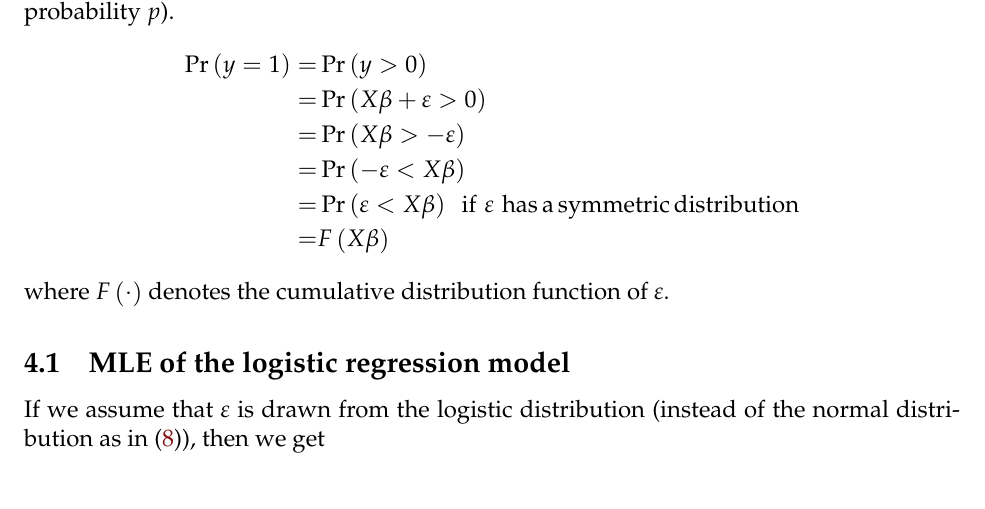
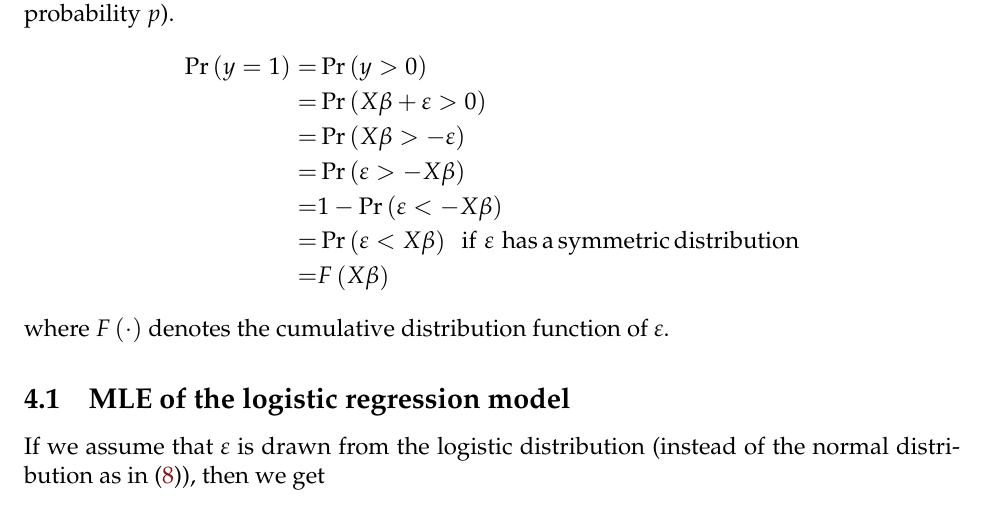
Before and after one commit to tyleransom/DScourseS22, a LaTeX document (LectureNotes/15-Opt-Intro/OptimizationIntro.tex): part of page 10 of 11, cut so that both start at the same text. Compiled offline with pdfLaTeX.

Commit message:
closes #18

```diff
--- a/LectureNotes/15-Opt-Intro/OptimizationIntro.tex
+++ b/LectureNotes/15-Opt-Intro/OptimizationIntro.tex
@@ -304,7 +304,8 @@ Now we want to think about the conditions under which $y=1$ (which occurs with p
     \Pr\left(y=1\right) =& \Pr\left(y>0\right) \\
                         =& \Pr\left(X\beta + \varepsilon > 0\right) \\
                         =& \Pr\left(X\beta > -\varepsilon \right) \\
-                        =& \Pr\left(-\varepsilon < X\beta \right) \\
+                        =& \Pr\left(\varepsilon > -X\beta \right) \\
+    =& 1-\Pr\left(\varepsilon < -X\beta \right) \\
     =& \Pr\left(\varepsilon < X\beta \right)\,\,\,\text{if}\,\,\varepsilon\,\,\text{has\,a\,symmetric\,distribution} \\
     =& F\left(X\beta\right)
 \end{align*}
```
Also changed, not shown: LectureNotes/15-Opt-Intro/OptimizationIntro.pdf.
